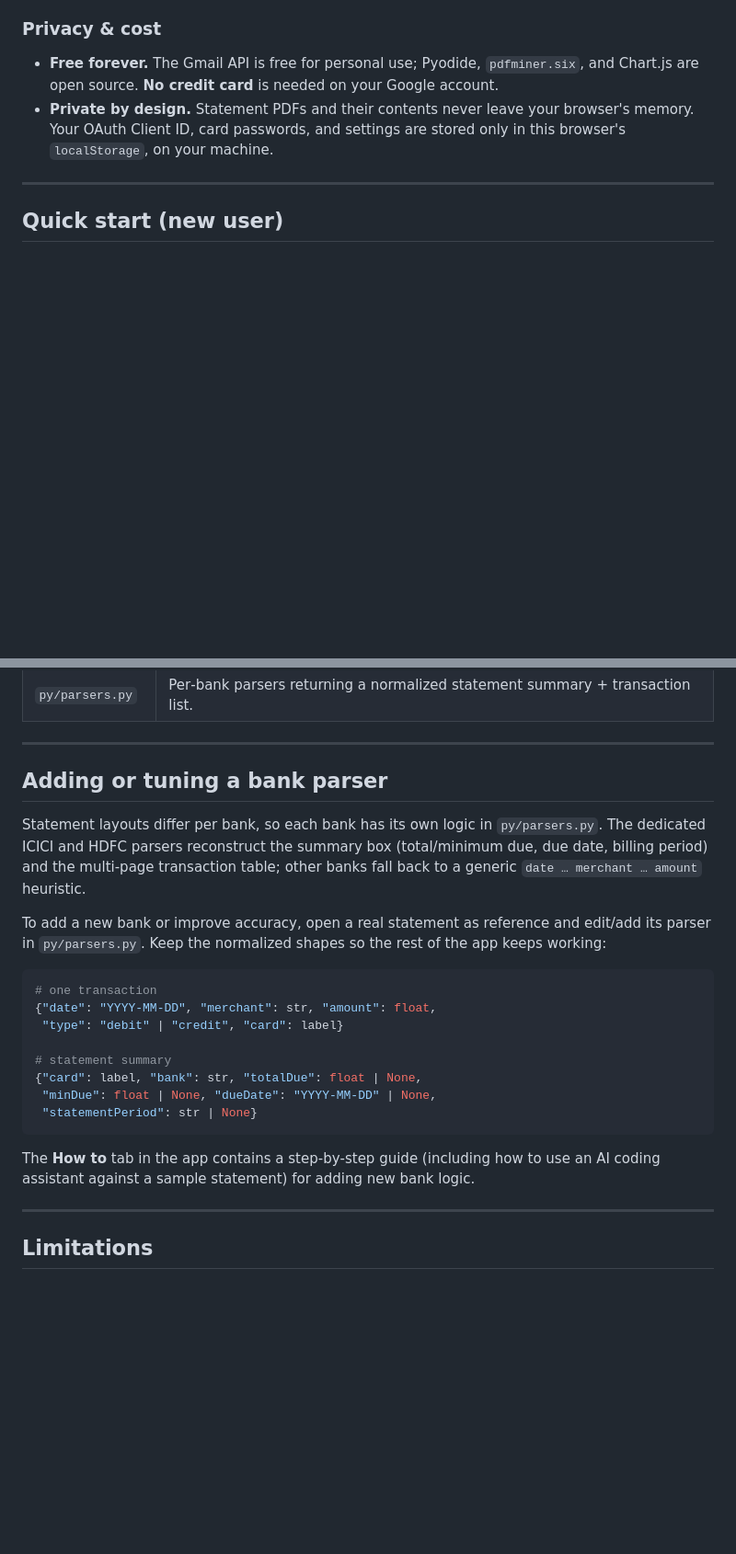
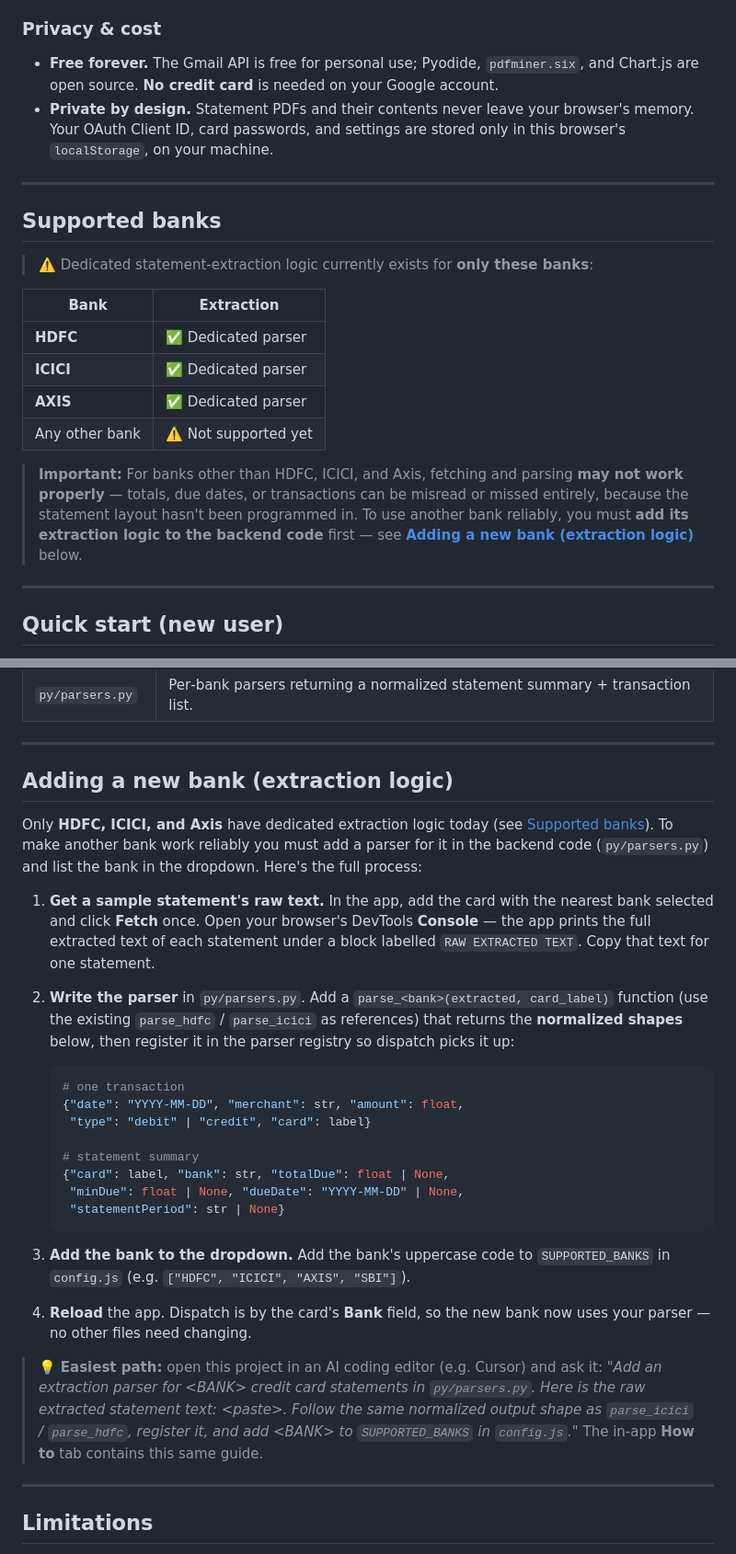
Before and after one commit to JATIN-DS/credit_card_spend_analyzer, a Markdown page: README.md, 2 parts joined by grey strips. Shown at 92% size. Rendered like a GitHub page; blank space fills up the shorter version.

Commit message:
docs: note only HDFC/ICICI/Axis are supported + how to add new banks
Adds a Supported banks section warning that other banks may not parse
correctly, and rewrites the parser section into clear steps for adding a
bank's extraction logic in py/parsers.py and SUPPORTED_BANKS in config.js.

````diff
--- a/README.md
+++ b/README.md
@@ -101,6 +101,28 @@ flowchart TD
 - **Private by design.** Statement PDFs and their contents never leave your
   browser's memory. Your OAuth Client ID, card passwords, and settings are stored
   only in this browser's `localStorage`, on your machine.
+
+---
+
+## Supported banks
+
+> ⚠️ Dedicated statement‑extraction logic currently exists for **only these
+> banks**:
+
+| Bank | Extraction |
+|------|------------|
+| **HDFC** | ✅ Dedicated parser |
+| **ICICI** | ✅ Dedicated parser |
+| **AXIS** | ✅ Dedicated parser |
+| Any other bank | ⚠️ Not supported yet |
+
+> **Important:** For banks other than HDFC, ICICI, and Axis, fetching and parsing
+> **may not work properly** — totals, due dates, or transactions can be misread
+> or missed entirely, because the statement layout hasn't been programmed in.
+> To use another bank reliably, you must **add its extraction logic to the
+> backend code** first — see
+> **[Adding a new bank (extraction logic)](#adding-a-new-bank-extraction-logic)**
+> below.
 
 ---
 
@@ -239,30 +261,43 @@ Your Gmail address must be listed as a **Test user** on the consent screen
 
 ---
 
-## Adding or tuning a bank parser
+## Adding a new bank (extraction logic)
 
-Statement layouts differ per bank, so each bank has its own logic in
-`py/parsers.py`. The dedicated ICICI and HDFC parsers reconstruct the summary box
-(total/minimum due, due date, billing period) and the multi‑page transaction
-table; other banks fall back to a generic `date … merchant … amount` heuristic.
+Only **HDFC, ICICI, and Axis** have dedicated extraction logic today (see
+[Supported banks](#supported-banks)). To make another bank work reliably you
+must add a parser for it in the backend code (`py/parsers.py`) and list the bank
+in the dropdown. Here's the full process:
 
-To add a new bank or improve accuracy, open a real statement as reference and
-edit/add its parser in `py/parsers.py`. Keep the normalized shapes so the rest of
-the app keeps working:
+1. **Get a sample statement's raw text.** In the app, add the card with the
+   nearest bank selected and click **Fetch** once. Open your browser's DevTools
+   **Console** — the app prints the full extracted text of each statement under a
+   block labelled `RAW EXTRACTED TEXT`. Copy that text for one statement.
+2. **Write the parser** in `py/parsers.py`. Add a `parse_<bank>(extracted,
+   card_label)` function (use the existing `parse_hdfc` / `parse_icici` as
+   references) that returns the **normalized shapes** below, then register it in
+   the parser registry so dispatch picks it up:
 
-```python
-# one transaction
-{"date": "YYYY-MM-DD", "merchant": str, "amount": float,
- "type": "debit" | "credit", "card": label}
+   ```python
+   # one transaction
+   {"date": "YYYY-MM-DD", "merchant": str, "amount": float,
+    "type": "debit" | "credit", "card": label}
 
-# statement summary
-{"card": label, "bank": str, "totalDue": float | None,
- "minDue": float | None, "dueDate": "YYYY-MM-DD" | None,
- "statementPeriod": str | None}
-```
+   # statement summary
+   {"card": label, "bank": str, "totalDue": float | None,
+    "minDue": float | None, "dueDate": "YYYY-MM-DD" | None,
+    "statementPeriod": str | None}
+   ```
+3. **Add the bank to the dropdown.** Add the bank's uppercase code to
+   `SUPPORTED_BANKS` in `config.js` (e.g. `["HDFC", "ICICI", "AXIS", "SBI"]`).
+4. **Reload** the app. Dispatch is by the card's **Bank** field, so the new bank
+   now uses your parser — no other files need changing.
 
-The **How to** tab in the app contains a step‑by‑step guide (including how to use
-an AI coding assistant against a sample statement) for adding new bank logic.
+> 💡 **Easiest path:** open this project in an AI coding editor (e.g. Cursor) and
+> ask it: *"Add an extraction parser for &lt;BANK&gt; credit card statements in
+> `py/parsers.py`. Here is the raw extracted statement text: &lt;paste&gt;.
+> Follow the same normalized output shape as `parse_icici` / `parse_hdfc`,
+> register it, and add &lt;BANK&gt; to `SUPPORTED_BANKS` in `config.js`."*
+> The in‑app **How to** tab contains this same guide.
 
 ---
 
````
